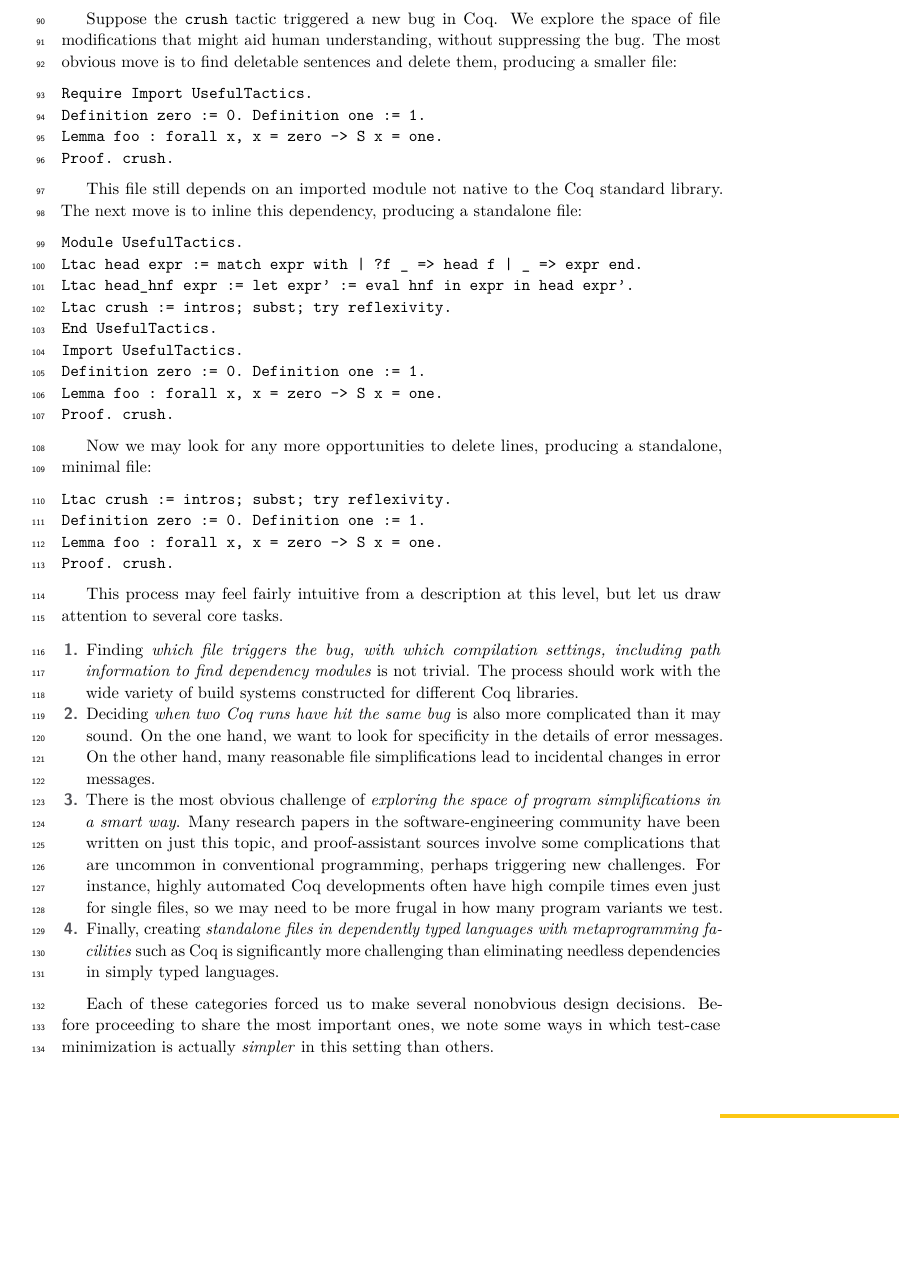
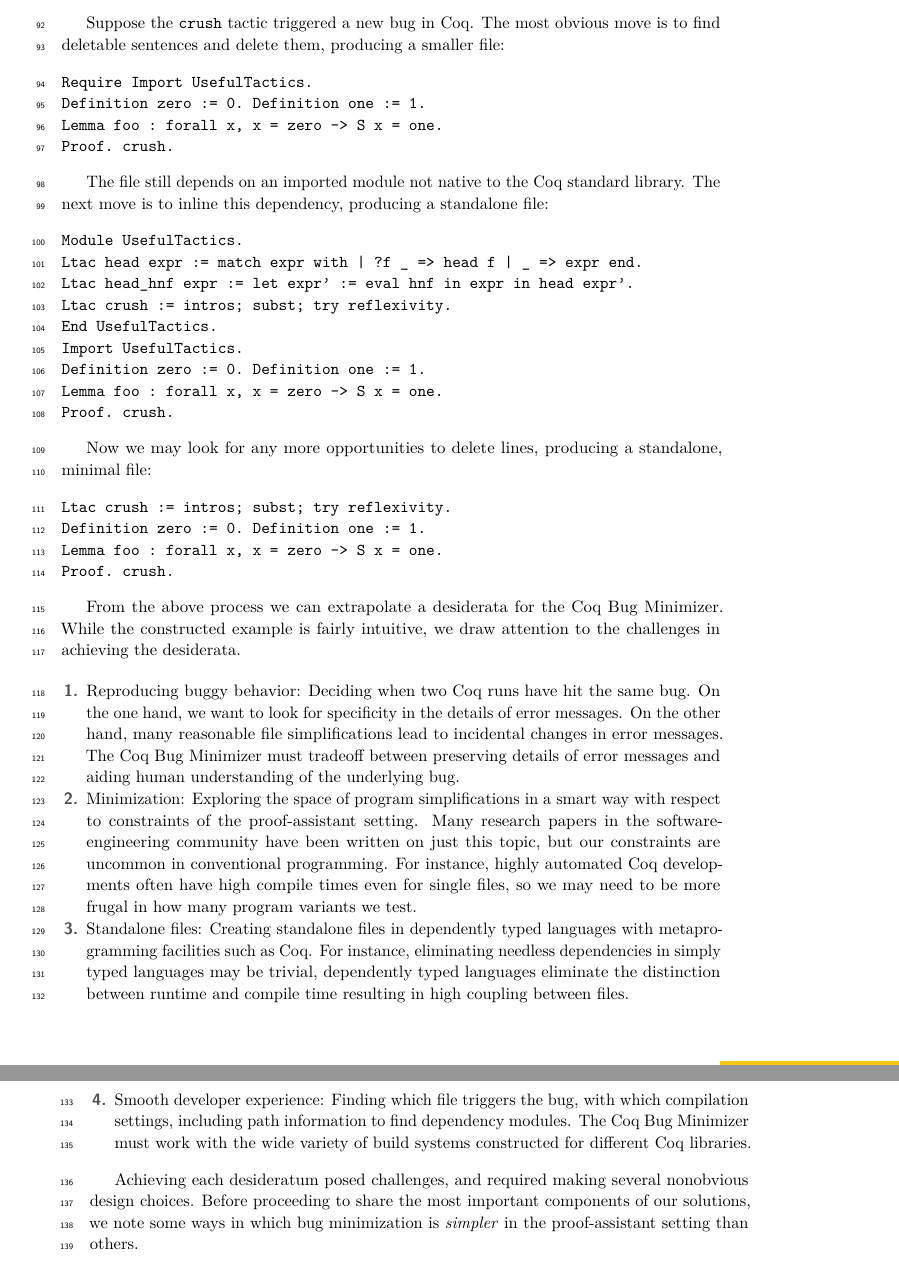
Before and after one commit to JasonGross/coq-bug-minimizer-paper, a LaTeX paper (paper/coq-bug-minimizer.tex): part of page 3 of 24 before the commit and two parts of pages 3 and 4 of 24 after it, the two joined at a grey line, cut so that both start at the same text, the shorter picture padded with empty space. Compiled offline with pdfLaTeX.

Commit message:
first two sections done

```diff
--- a/paper/coq-bug-minimizer.tex
+++ b/paper/coq-bug-minimizer.tex
@@ -181,7 +182,6 @@ Proof. crush. Qed.
 \end{verbatim}
 
 Suppose the \texttt{crush} tactic triggered a new bug in Coq.
-We explore the space of file modifications that might aid human understanding, without suppressing the bug.
 The most obvious move is to find deletable sentences and delete them, producing a smaller file:
 \begin{verbatim}
 Require Import UsefulTactics.
@@ -190,7 +190,7 @@ Lemma foo : forall x, x = zero -> S x = one.
 Proof. crush.
 \end{verbatim}
 
-This file still depends on an imported module not native to the Coq standard library.
+The file still depends on an imported module not native to the Coq standard library.
 The next move is to inline this dependency, producing a standalone file:
 \begin{verbatim}
 Module UsefulTactics.
@@ -212,25 +212,30 @@ Lemma foo : forall x, x = zero -> S x = one.
 Proof. crush.
 \end{verbatim}
 
-This process may feel fairly intuitive from a description at this level, but let us draw attention to several core tasks.
+From the above process we can extrapolate a desiderata for the Coq Bug Minimizer.
+While the constructed example is fairly intuitive, we draw attention to the challenges in achieving the desiderata.
 
 \begin{enumerate}
-\item Finding \emph{which file triggers the bug, with which compilation settings, including path information to find dependency modules} is not trivial.
-The process should work with the wide variety of build systems constructed for different Coq libraries.
-
-\item Deciding \emph{when two Coq runs have hit the same bug} is also more complicated than it may sound.
+\item Reproducing buggy behavior: Deciding when two Coq runs have hit the same bug.
 On the one hand, we want to look for specificity in the details of error messages.
 On the other hand, many reasonable file simplifications lead to incidental changes in error messages.
+The Coq Bug Minimizer must tradeoff between preserving details of error messages and aiding human understanding of the underlying bug.
 
-\item There is the most obvious challenge of \emph{exploring the space of program simplifications in a smart way}.
-Many research papers in the software-engineering community have been written on just this topic, and proof-assistant sources involve some complications that are uncommon in conventional programming, perhaps triggering new challenges.
-For instance, highly automated Coq developments often have high compile times even just for single files, so we may need to be more frugal in how many program variants we test.
+\item Minimization: Exploring the space of program simplifications in a smart way with respect to constraints of the proof-assistant setting.
+Many research papers in the software-engineering community have been written on just this topic, but our constraints are uncommon in conventional programming.
+For instance, highly automated Coq developments often have high compile times even for single files, so we may need to be more frugal in how many program variants we test.
 
-\item Finally, creating \emph{standalone files in dependently typed languages with metaprogramming facilities} such as Coq is significantly more challenging than eliminating needless dependencies in simply typed languages.
+\item Standalone files: Creating standalone files in dependently typed languages with metaprogramming facilities such as Coq.
+For instance, eliminating needless dependencies in simply typed languages may be trivial, dependently typed languages eliminate the distinction between runtime and compile time resulting in high coupling between files.
+
+\item Smooth developer experience: Finding which file triggers the bug, with which compilation settings, including path information to find dependency modules.
+The Coq Bug Minimizer must work with the wide variety of build systems constructed for different Coq libraries.
+
+
 \end{enumerate}
 
-Each of these categories forced us to make several nonobvious design decisions.
-Before proceeding to share the most important ones, we note some ways in which test-case minimization is actually \emph{simpler} in this setting than others.
+Achieving each desideratum posed challenges, and required making several nonobvious design choices.
+Before proceeding to share the most important components of our solutions, we note some ways in which bug minimization is \emph{simpler} in the proof-assistant setting than others.
 
 
 \section{Simplifications of the Proof-Assistant Setting}\label{sec:easier}
```
Also changed, not shown: paper/coq-bug-minimizer.tex (9 more changed lines).
